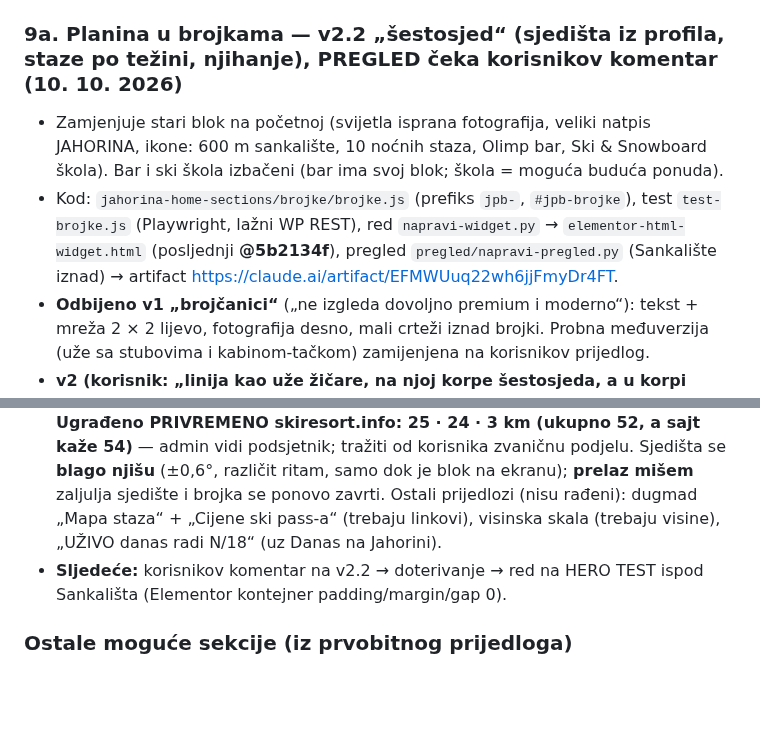
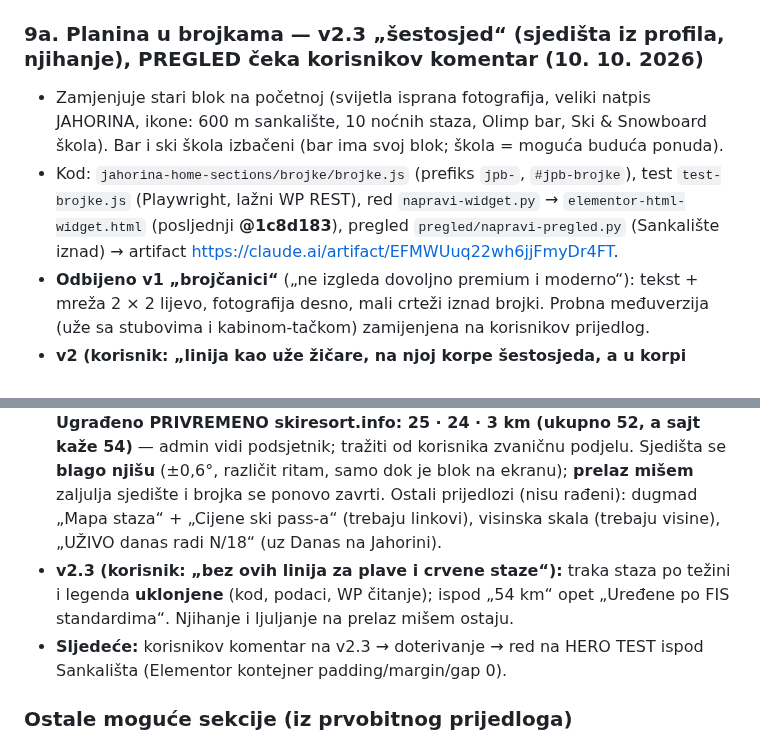
Before and after one commit to NjegosAnalyst/Webpage, a Markdown page: STANJE-PROJEKTA.md, 2 parts joined by grey strips. Rendered like a GitHub page; blank space fills up the shorter version.

Commit message:
Stanje projekta: Planina u brojkama v2.3 (red @1c8d183)
Co-Authored-By: Claude Opus 5.5 <noreply@anthropic.com>
Claude-Session: https://claude.ai/code/session_01DomcT7HdDVhEmMRqUe5SzS

```diff
--- a/STANJE-PROJEKTA.md
+++ b/STANJE-PROJEKTA.md
@@ -184,9 +184,9 @@ Pročitaj ovo prije rada. Komunikacija sa korisnikom: srpski, latinica, ijekavic
 - Predloženo korisniku (redoslijed na početnoj): Hero → **Danas na Jahorini** → Vijesti → ponude → **Planina u brojkama** → **Događaji** (The Events Calendar) → **Kako do Jahorine** → **Pratite Jahorinu** → Footer; opciono traka hitnog obavještenja i „Kupi ski pass“ na telefonu. Korisnik izabrao da se počne sa **Planinom u brojkama**.
 - Pravila ostaju: TEMA.md; prefiksi zauzeti: `jv-`, `jr-`, `jsu-`, `jb-`, `jg-`, `jsd-`, `jsb-`, `jsk-`, `jpb-`, `jh-`, `jf-`; ne `js-`.
 
-### 9a. Planina u brojkama — v2.2 „šestosjed“ (sjedišta iz profila, staze po težini, njihanje), PREGLED čeka korisnikov komentar (10. 10. 2026)
+### 9a. Planina u brojkama — v2.3 „šestosjed“ (sjedišta iz profila, njihanje), PREGLED čeka korisnikov komentar (10. 10. 2026)
 - Zamjenjuje stari blok na početnoj (svijetla isprana fotografija, veliki natpis JAHORINA, ikone: 600 m sankalište, 10 noćnih staza, Olimp bar, Ski & Snowboard škola). Bar i ski škola izbačeni (bar ima svoj blok; škola = moguća buduća ponuda).
-- Kod: `jahorina-home-sections/brojke/brojke.js` (prefiks `jpb-`, `#jpb-brojke`), test `test-brojke.js` (Playwright, lažni WP REST), red `napravi-widget.py` → `elementor-html-widget.html` (posljednji **@5b2134f**), pregled `pregled/napravi-pregled.py` (Sankalište iznad) → artifact https://claude.ai/artifact/EFMWUuq22wh6jjFmyDr4FT.
+- Kod: `jahorina-home-sections/brojke/brojke.js` (prefiks `jpb-`, `#jpb-brojke`), test `test-brojke.js` (Playwright, lažni WP REST), red `napravi-widget.py` → `elementor-html-widget.html` (posljednji **@1c8d183**), pregled `pregled/napravi-pregled.py` (Sankalište iznad) → artifact https://claude.ai/artifact/EFMWUuq22wh6jjFmyDr4FT.
 - **Odbijeno v1 „brojčanici“** („ne izgleda dovoljno premium i moderno“): tekst + mreža 2 × 2 lijevo, fotografija desno, mali crteži iznad brojki. Probna međuverzija (uže sa stubovima i kabinom-tačkom) zamijenjena na korisnikov prijedlog.
 - **v2 (korisnik: „linija kao uže žičare, na njoj korpe šestosjeda, a u korpi brojevi“):** fotografija noćnog skijanja (`slike/brojke-glavna.webp`, iz `project/uploads/Jahorina-promo-Photo-Jadran-Cilic-92-scaled.jpg`) preko CIJELOG kadra; reflektor jedini izvor svjetla (hladno bijelo, upali se pri ulasku; položaj lampe računa skripta). Gore lijevo nadnaslov „Planina u brojkama“, naslov „Olimpijska / *planina*“, uvod bez brojeva (moj tekst). Pri dnu **uže žičare** preko kadra i o njemu **četiri sjedišta šestosjeda** (SVG tankim linijama: hvataljka na užetu, nosač, račve, bočni ramovi, klupa sa 6 mjesta, oslonac za noge); **brojka u staklenom naslonu** sjedišta (54 km · 18 · 10 · 600 m; cifre su koluti/odometar), natpis i sitni podnaslov ispod. Uže prolazi kroz hvataljke (skripta mjeri položaje, lagano visi između sjedišta).
 - Ulazak (jednom): kadar, fotografija i naslov, uže se iscrta, pa sjedišta jedno za drugim doklize po užetu slijeva, zaljuljaju se kad stanu, hvataljka se upali cyan, brojka se zavrti, natpis se pojavi. Uz smanjeno kretanje sve odmah stoji.
@@ -195,7 +195,8 @@ Pročitaj ovo prije rada. Komunikacija sa korisnikom: srpski, latinica, ijekavic
 - **Otvoreno pitati korisnika:** koja WP stranica trajno nosi brojke (kad se stari blok ukloni sa Početne zima, brojke nestaju iz teksta); link (npr. „Mapa staza“); uvod; druga/veća noćna fotografija po želji.
 - **v2.1 (korisnik: „žičara ide sa lijevo na desnu stranu a brojevi su okrenuti kao što su i sad“):** sjedišta nacrtana iz profila (naslon lijevo, klupa naprijed, sigurnosna šipka sa osloncem za noge desno), brojka u staklenoj ploči u prostoru sjedišta, okrenuta prema posjetiocu.
 - **v2.2 (korisnik izabrao prijedloge 2 i 4):** ispod „54 km“ tanka traka **staza po težini** (plave · crvene · crne, srazmjerno km, plava/crvena sa blagim sjajem, crna sa svijetlim rubom) + legenda sa kilometrima; podaci iz `data-plave/-crvene/-crne` ili teksta WP stranice („Plave staze: 30 km“, „25 km plavih“, EN blue/red/black). **Ugrađeno PRIVREMENO skiresort.info: 25 · 24 · 3 km (ukupno 52, a sajt kaže 54)** — admin vidi podsjetnik; tražiti od korisnika zvaničnu podjelu. Sjedišta se **blago njišu** (±0,6°, različit ritam, samo dok je blok na ekranu); **prelaz mišem** zaljulja sjedište i brojka se ponovo zavrti. Ostali prijedlozi (nisu rađeni): dugmad „Mapa staza“ + „Cijene ski pass-a“ (trebaju linkovi), visinska skala (trebaju visine), „UŽIVO danas radi N/18“ (uz Danas na Jahorini).
-- **Sljedeće:** korisnikov komentar na v2.2 → doterivanje → red na HERO TEST ispod Sankališta (Elementor kontejner padding/margin/gap 0).
+- **v2.3 (korisnik: „bez ovih linija za plave i crvene staze“):** traka staza po težini i legenda **uklonjene** (kod, podaci, WP čitanje); ispod „54 km“ opet „Uređene po FIS standardima“. Njihanje i ljuljanje na prelaz mišem ostaju.
+- **Sljedeće:** korisnikov komentar na v2.3 → doterivanje → red na HERO TEST ispod Sankališta (Elementor kontejner padding/margin/gap 0).
 
 ### Ostale moguće sekcije (iz prvobitnog prijedloga)
 - Događaji → Uživaj i van staze → Planina u brojkama → Pratite Jahorinu, plus Danas na Jahorini iznad vijesti. Korisnik bira kojom se nastavlja.
```
Also changed, not shown: jahorina-home-sections/TEMA.md (+1 -1 lines).
